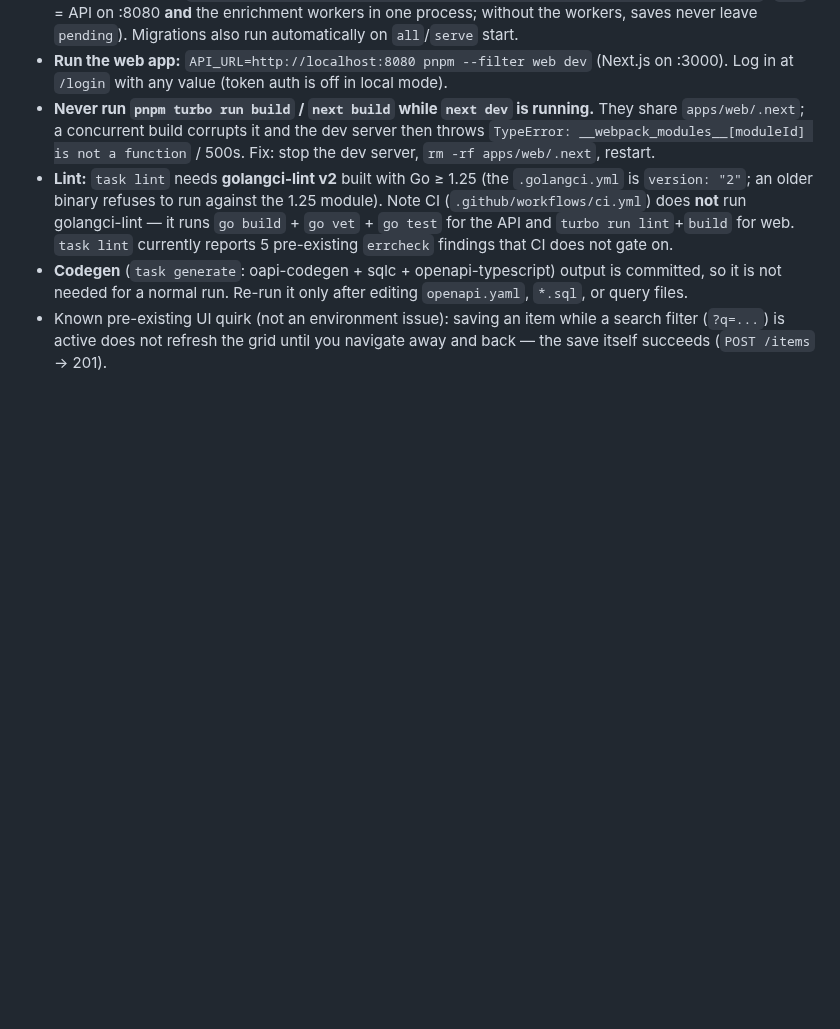
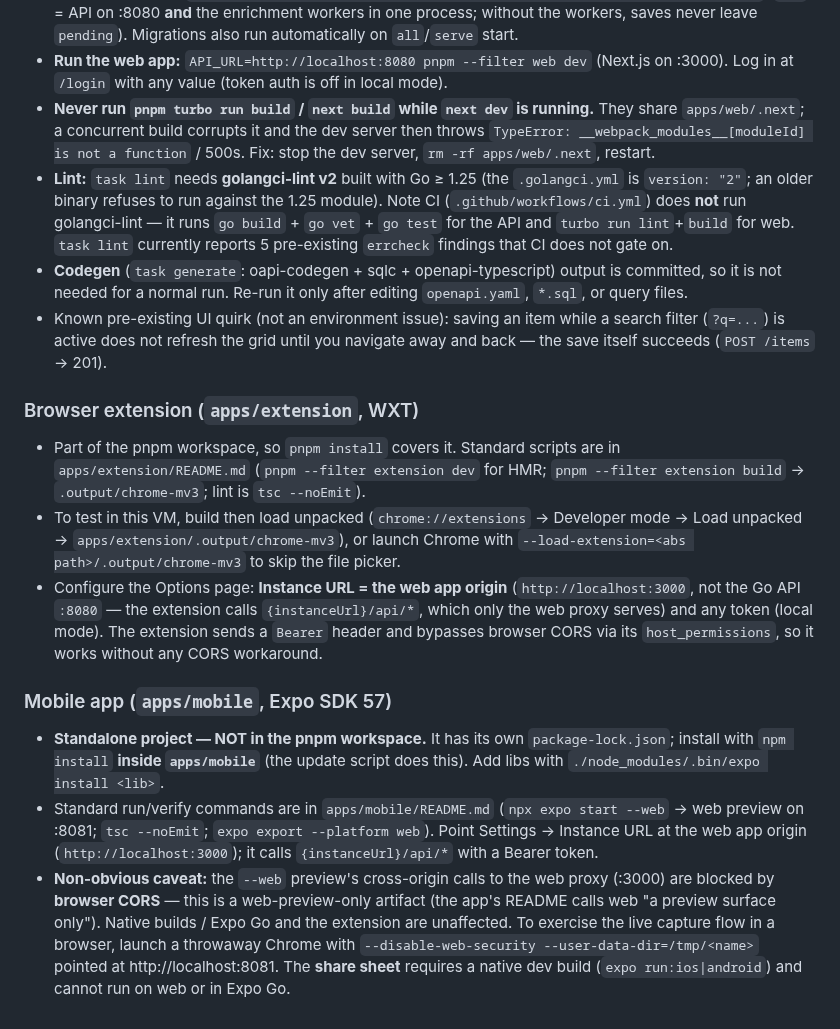
Before and after one commit to MichaelC001/open-mind, a Markdown page: AGENTS.md, the part around the change. Drawn GitHub-style; blank space fills up the shorter version.

Commit message:
Document browser extension and mobile app setup (AGENTS.md)
Co-authored-by: Rohith Gilla <gillarohith1@gmail.com>

```diff
--- a/AGENTS.md
+++ b/AGENTS.md
@@ -19,3 +19,15 @@ Startup order and non-obvious caveats (the update script only refreshes deps —
 - **Lint:** `task lint` needs **golangci-lint v2** built with Go ≥ 1.25 (the `.golangci.yml` is `version: "2"`; an older binary refuses to run against the 1.25 module). Note CI (`.github/workflows/ci.yml`) does **not** run golangci-lint — it runs `go build` + `go vet` + `go test` for the API and `turbo run lint`+`build` for web. `task lint` currently reports 5 pre-existing `errcheck` findings that CI does not gate on.
 - **Codegen** (`task generate`: oapi-codegen + sqlc + openapi-typescript) output is committed, so it is not needed for a normal run. Re-run it only after editing `openapi.yaml`, `*.sql`, or query files.
 - Known pre-existing UI quirk (not an environment issue): saving an item while a search filter (`?q=...`) is active does not refresh the grid until you navigate away and back — the save itself succeeds (`POST /items` → 201).
+
+### Browser extension (`apps/extension`, WXT)
+
+- Part of the pnpm workspace, so `pnpm install` covers it. Standard scripts are in `apps/extension/README.md` (`pnpm --filter extension dev` for HMR; `pnpm --filter extension build` → `.output/chrome-mv3`; lint is `tsc --noEmit`).
+- To test in this VM, build then load unpacked (`chrome://extensions` → Developer mode → Load unpacked → `apps/extension/.output/chrome-mv3`), or launch Chrome with `--load-extension=<abs path>/.output/chrome-mv3` to skip the file picker.
+- Configure the Options page: **Instance URL = the web app origin** (`http://localhost:3000`, not the Go API `:8080` — the extension calls `{instanceUrl}/api/*`, which only the web proxy serves) and any token (local mode). The extension sends a `Bearer` header and bypasses browser CORS via its `host_permissions`, so it works without any CORS workaround.
+
+### Mobile app (`apps/mobile`, Expo SDK 57)
+
+- **Standalone project — NOT in the pnpm workspace.** It has its own `package-lock.json`; install with `npm install` **inside `apps/mobile`** (the update script does this). Add libs with `./node_modules/.bin/expo install <lib>`.
+- Standard run/verify commands are in `apps/mobile/README.md` (`npx expo start --web` → web preview on :8081; `tsc --noEmit`; `expo export --platform web`). Point Settings → Instance URL at the web app origin (`http://localhost:3000`); it calls `{instanceUrl}/api/*` with a Bearer token.
+- **Non-obvious caveat:** the `--web` preview's cross-origin calls to the web proxy (:3000) are blocked by **browser CORS** — this is a web-preview-only artifact (the app's README calls web "a preview surface only"). Native builds / Expo Go and the extension are unaffected. To exercise the live capture flow in a browser, launch a throwaway Chrome with `--disable-web-security --user-data-dir=/tmp/<name>` pointed at http://localhost:8081. The **share sheet** requires a native dev build (`expo run:ios|android`) and cannot run on web or in Expo Go.
```
